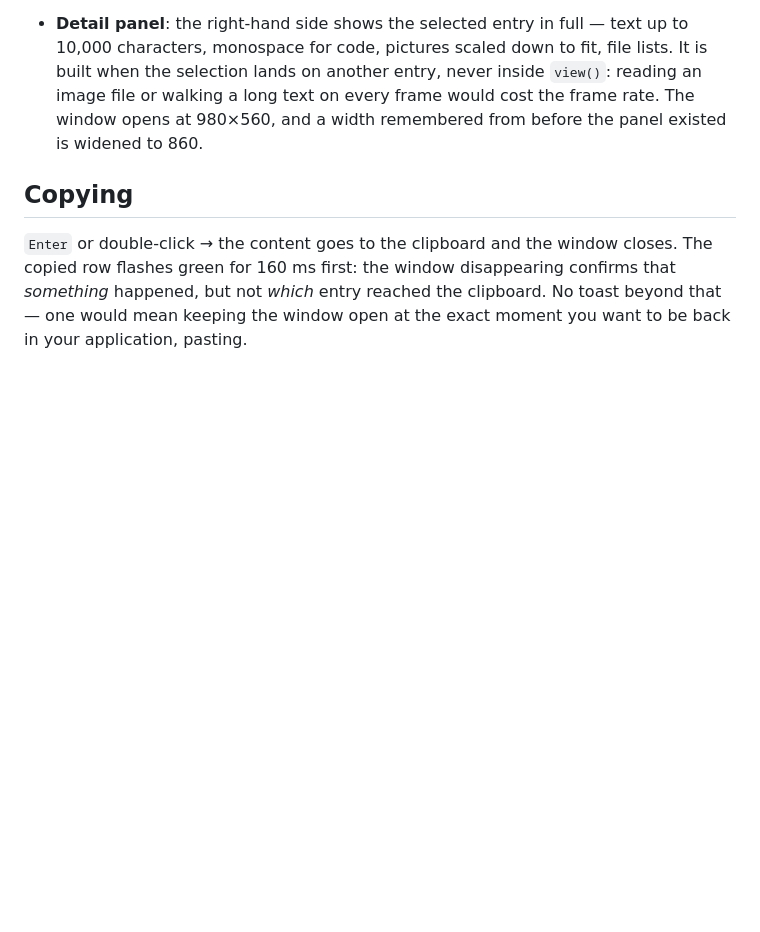
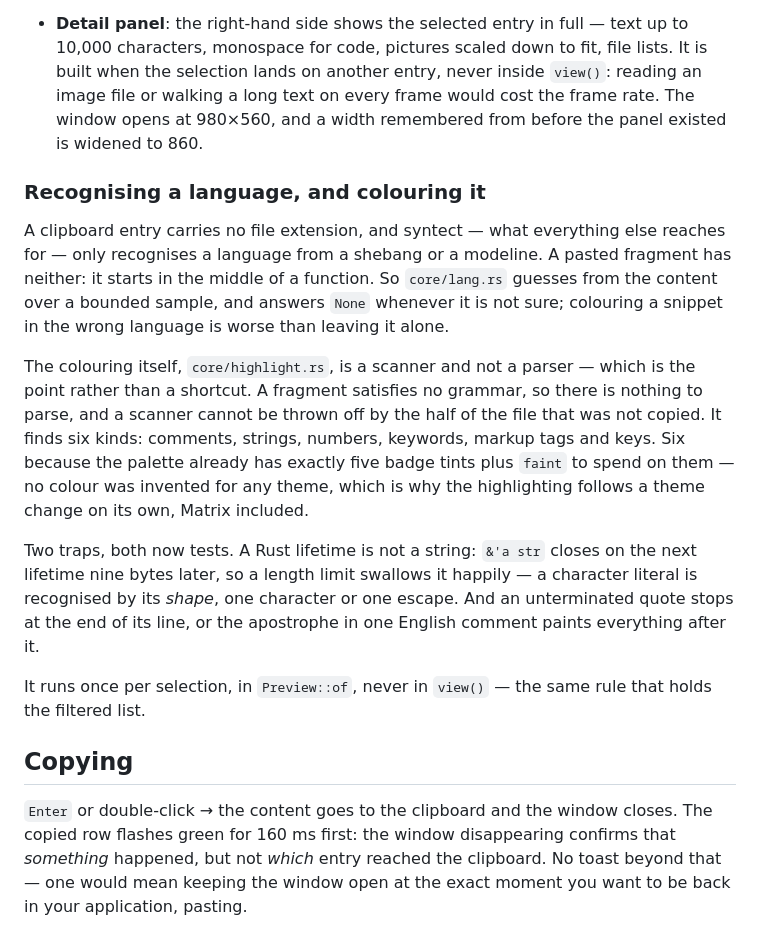
Before and after one commit to te-o-o-o/copycopy, a Markdown page: README.md, the part around the change. GitHub-like rendering; blank space fills up the shorter version.

```diff
--- a/README.md
+++ b/README.md
@@ -177,6 +177,33 @@ and find it where you left it.
   inside `view()`: reading an image file or walking a long text on every frame
   would cost the frame rate. The window opens at 980×560, and a width
   remembered from before the panel existed is widened to 860.
+
+### Recognising a language, and colouring it
+
+A clipboard entry carries no file extension, and syntect — what everything else
+reaches for — only recognises a language from a shebang or a modeline. A pasted
+fragment has neither: it starts in the middle of a function. So `core/lang.rs`
+guesses from the content over a bounded sample, and answers `None` whenever it
+is not sure; colouring a snippet in the wrong language is worse than leaving it
+alone.
+
+The colouring itself, `core/highlight.rs`, is a scanner and not a parser —
+which is the point rather than a shortcut. A fragment satisfies no grammar,
+so there is nothing to parse, and a scanner cannot be thrown off by the half of
+the file that was not copied. It finds six kinds: comments, strings, numbers,
+keywords, markup tags and keys. Six because the palette already has exactly five
+badge tints plus `faint` to spend on them — no colour was invented for any
+theme, which is why the highlighting follows a theme change on its own, Matrix
+included.
+
+Two traps, both now tests. A Rust lifetime is not a string: `&'a str` closes on
+the next lifetime nine bytes later, so a length limit swallows it happily — a
+character literal is recognised by its *shape*, one character or one escape.
+And an unterminated quote stops at the end of its line, or the apostrophe in
+one English comment paints everything after it.
+
+It runs once per selection, in `Preview::of`, never in `view()` — the same rule
+that holds the filtered list.
 
 ## Copying
 
```
Also changed, not shown: README.fr.md (+28 -0 lines).
